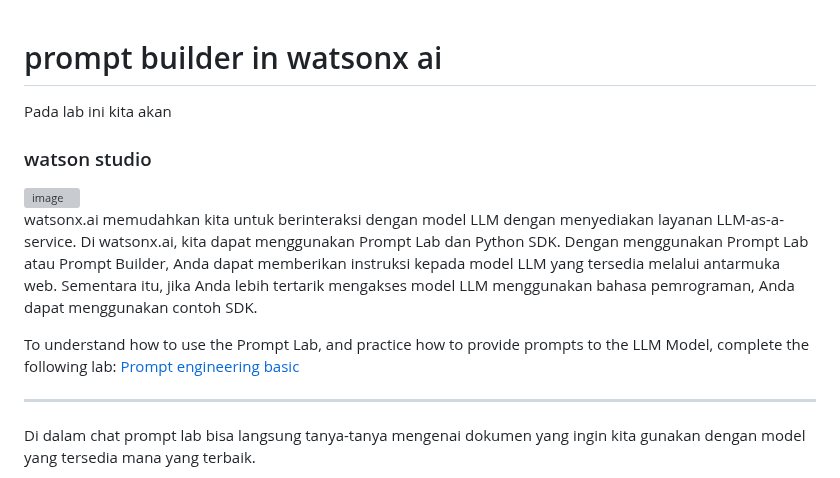
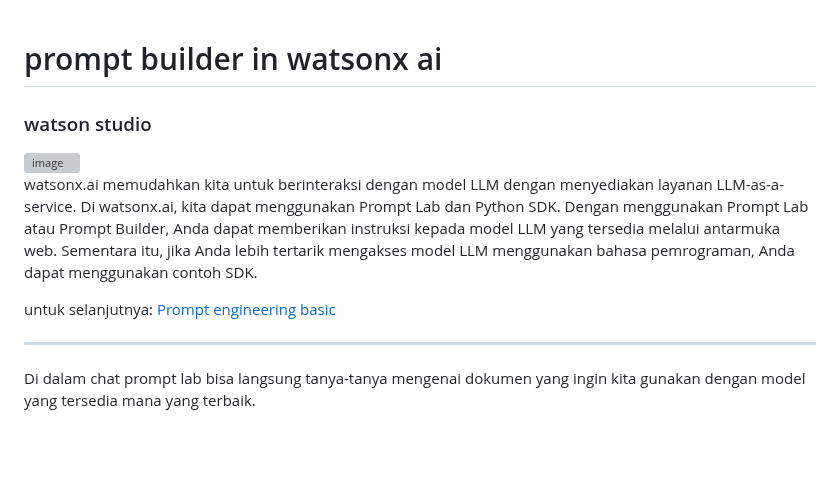
Before and after one commit to Client-Engineering-Indonesia/Workshop-AI-Sales-Assistant, a Markdown page: Lab 1 - Build Skill Flows with watsonx ai/Lab 1a - Working on prompt builder/README.md, the part around the change. Drawn GitHub-style; blank space fills up the shorter version; grey boxes are pictures that could not be loaded.

```diff
--- a/Lab 1 - Build Skill Flows with watsonx ai/Lab 1a - Working on prompt builder/README.md
+++ b/Lab 1 - Build Skill Flows with watsonx ai/Lab 1a - Working on prompt builder/README.md
@@ -1,16 +1,11 @@
 # prompt builder in watsonx ai
-
-Pada lab ini kita akan
-
 ### watson studio
 <img width="1728" alt="image" src="https://github.com/Client-Engineering-Indonesia/watsonx-incubation-2024/assets/20800128/7004936c-e438-465a-8aad-0655ce8b25ce">
 
 watsonx.ai memudahkan kita untuk berinteraksi dengan model LLM dengan menyediakan layanan LLM-as-a-service.
 Di watsonx.ai, kita dapat menggunakan Prompt Lab dan Python SDK. Dengan menggunakan Prompt Lab atau Prompt Builder, Anda dapat memberikan instruksi kepada model LLM yang tersedia melalui antarmuka web. Sementara itu, jika Anda lebih tertarik mengakses model LLM menggunakan bahasa pemrograman, Anda dapat menggunakan contoh SDK.
 
-
-To understand how to use the Prompt Lab, and practice how to provide prompts to the LLM Model, complete the following lab:
-[Prompt engineering basic](https://github.com/Client-Engineering-Indonesia/Workshop-AI-Sales-Assistant/blob/main/Lab%201%20-%20Build%20Skill%20Flows%20with%20watsonx%20ai/Lab%201a%20-%20Working%20on%20prompt%20builder/prompt%20engineering.md)
+untuk selanjutnya: [Prompt engineering basic](https://github.com/Client-Engineering-Indonesia/Workshop-AI-Sales-Assistant/blob/main/Lab%201%20-%20Build%20Skill%20Flows%20with%20watsonx%20ai/Lab%201a%20-%20Working%20on%20prompt%20builder/prompt%20engineering.md)
 
 ---
 
```
